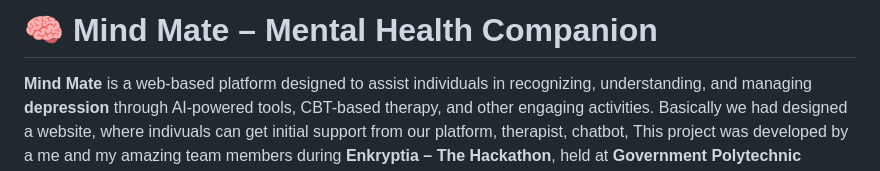
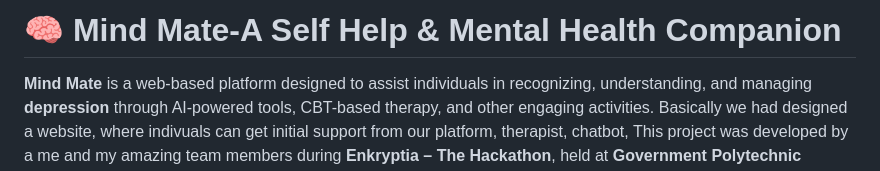
Before and after one commit to coddingjatin/Mind_Mate-A-Self-Help-Buddy, a Markdown page: README.md, the part around the change. Drawn GitHub-style.

```diff
--- a/README.md
+++ b/README.md
@@ -1,4 +1,4 @@
-# 🧠 Mind Mate – Mental Health Companion
+# 🧠 Mind Mate-A Self Help & Mental Health Companion
 
 **Mind Mate** is a web-based platform designed to assist individuals in recognizing, understanding, and managing **depression** through AI-powered tools, CBT-based therapy, and other engaging activities. Basically we had designed a website, where indivuals can get initial support from our platform, therapist, chatbot, This project was developed by a me and my amazing team members during **Enkryptia – The Hackathon**, held at **Government Polytechnic Nagpur**.
 
```
